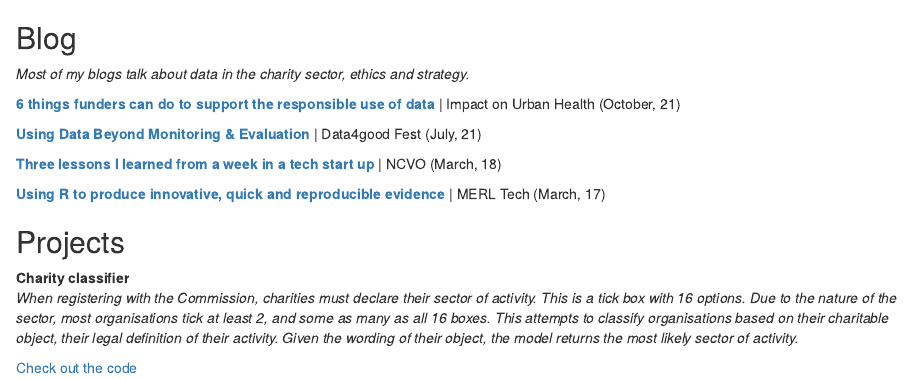
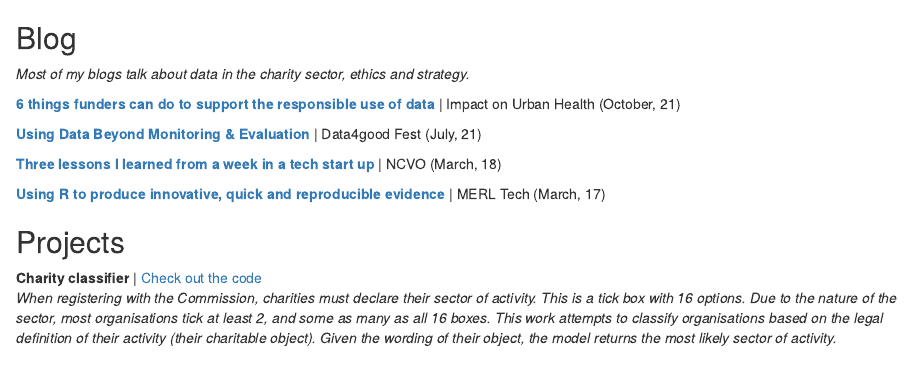
Before and after one commit to ClaireBenard/ClaireBenard.github.io, an R Markdown document (index.Rmd): the page in a window 1100 px wide, from 370 px down. Rendered offline with R 4.5, knitr and Pandoc, with nearby package versions; drawn as R Markdown's standard HTML page in place of the format the file asks for.

Commit message:
Update Index.html

```diff
--- a/index.Rmd
+++ b/index.Rmd
@@ -61,8 +61,6 @@ _Most of my blogs talk about data in the charity sector, ethics and strategy._
 
 ## Projects
 
-**Charity classifier**
+**Charity classifier** | [Check out the code](https://github.com/ClaireBenard/charity-classifier)
 _When registering with the Commission, charities must declare their sector of activity. This is a tick box with 16 options. Due to the nature of the sector, most organisations tick at least 2, and some as many as all 16 boxes._
-_This attempts to classify organisations based on their charitable object, their legal definition of their activity. Given the wording of their object, the model returns the most likely sector of activity._
-
-[Check out the code](https://github.com/ClaireBenard/charity-classifier)
+_This work attempts to classify organisations based on the legal definition of their activity (their charitable object). Given the wording of their object, the model returns the most likely sector of activity._
```
